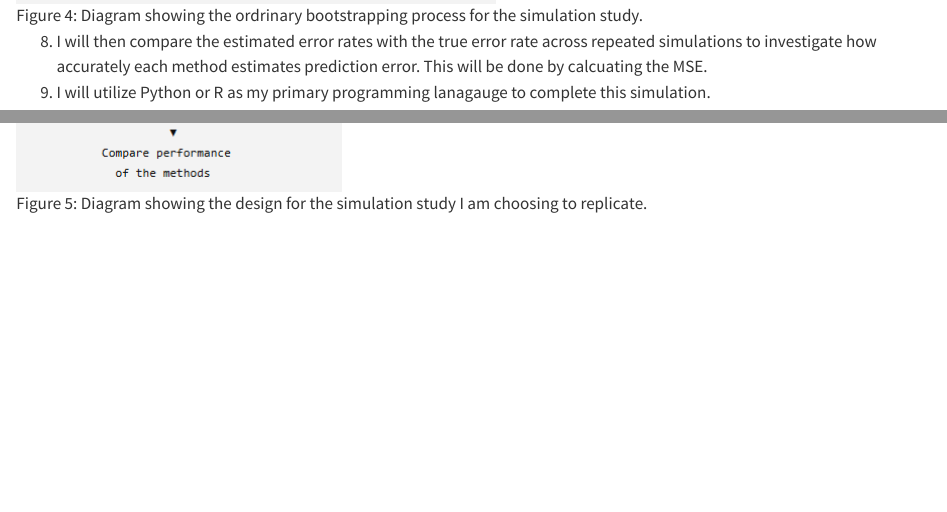
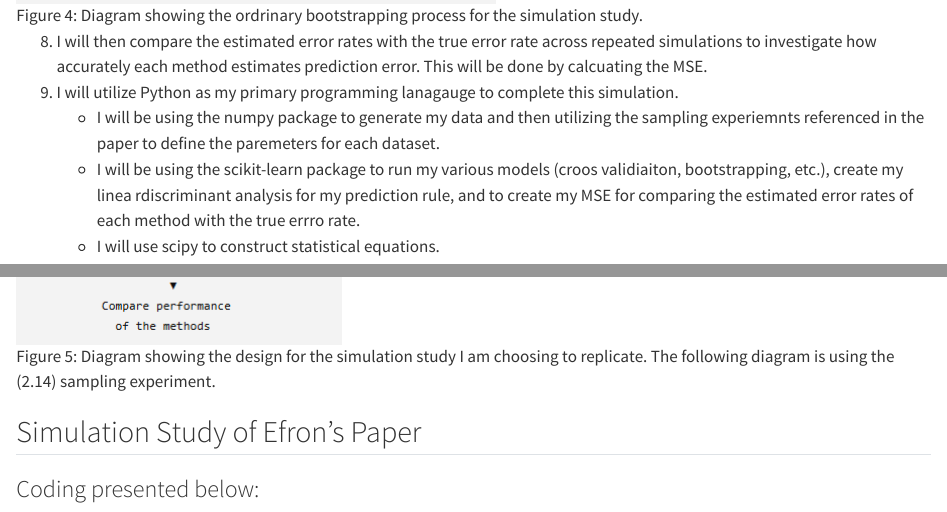
Before and after one commit to Graviton12/6400_Advanced_Machine_Learning_Portfolio, a Quarto document (simulation-study.qmd): the page in a window 1100 px wide, from 11440 px down, and a second part further down, joined at a grey line. Rendered offline with R 4.5, knitr and Pandoc in place of Quarto, with nearby package versions.

Commit message:
updated  commit

```diff
--- a/simulation-study.qmd
+++ b/simulation-study.qmd
@@ -288,6 +288,12 @@ Therefore, the .632 estimator gives an estimated prediction error of **19.48%**.
 ![Figure 4: Diagram showing the ordrinary bootstrapping process for the simulation study.](images/ordinary-bootstrap-replicaiton-per-trial.png)
 
 8. I will then compare the estimated error rates with the true error rate across repeated simulations to investigate how accurately each method estimates prediction error. This will be done by calcuating the MSE.
-9. I will utilize Python or R as my primary programming lanagauge to complete this simulation.
+9. I will utilize Python as my primary programming lanagauge to complete this simulation.
+    - I will be using the numpy package to generate my data and then utilizing the sampling experiemnts referenced in the paper to define the paremeters for each dataset.
+    - I will be using the scikit-learn package to run my various models (croos validiaiton, bootstrapping, etc.), create my linea rdiscriminant analysis for my prediction rule, and to create my MSE for comparing the estimated error rates of each method with the true errro rate.
+    - I will use scipy to construct statistical equations.
 
-![Figure 5: Diagram showing the design for the simulation study I am choosing to replicate.](images/simulation-study-replication-plan.png)
+![Figure 5: Diagram showing the design for the simulation study I am choosing to replicate. The following diagram is using the (2.14) sampling experiment.](images/simulation-study-replication-plan.png)
+
+## Simulation Study of Efron's Paper
+### Coding presented below:
```
Also changed, not shown: .quarto/idx/simulation-study.qmd.json, 6 other files.
